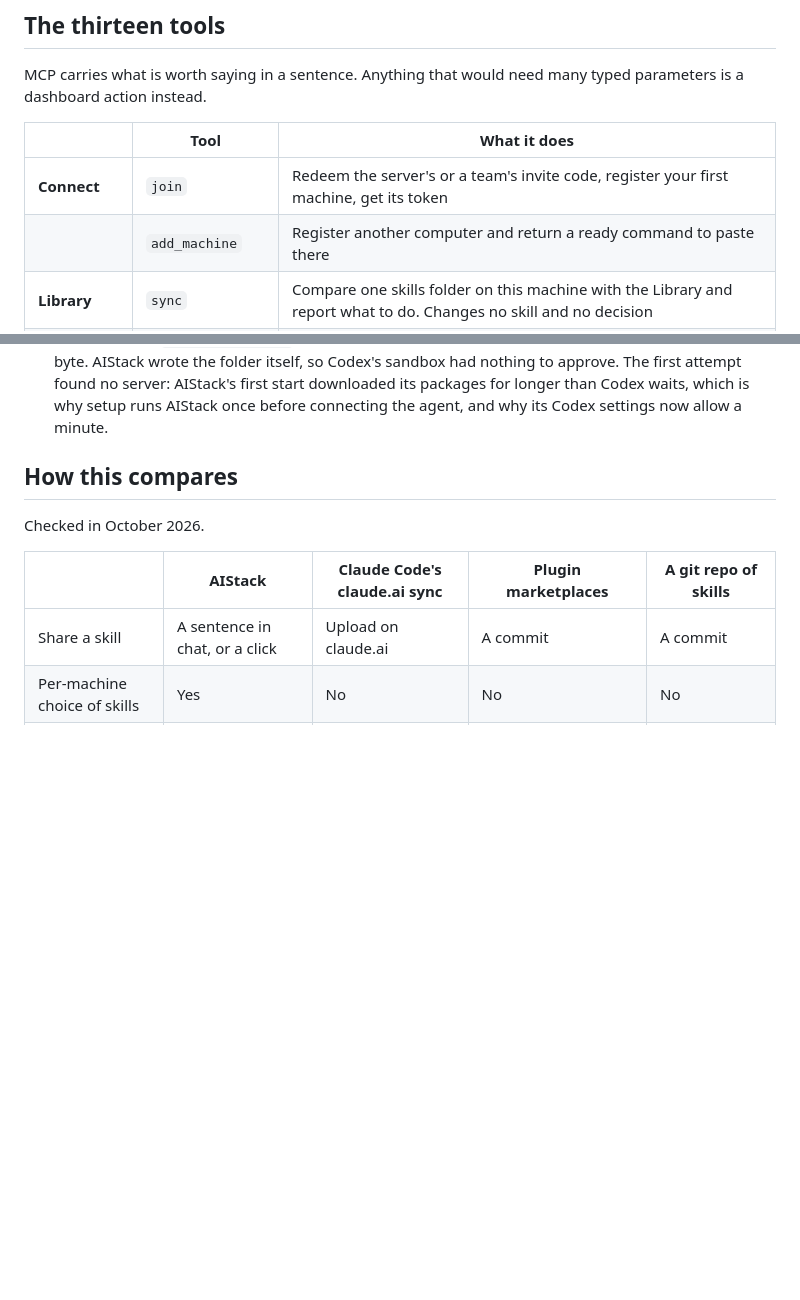
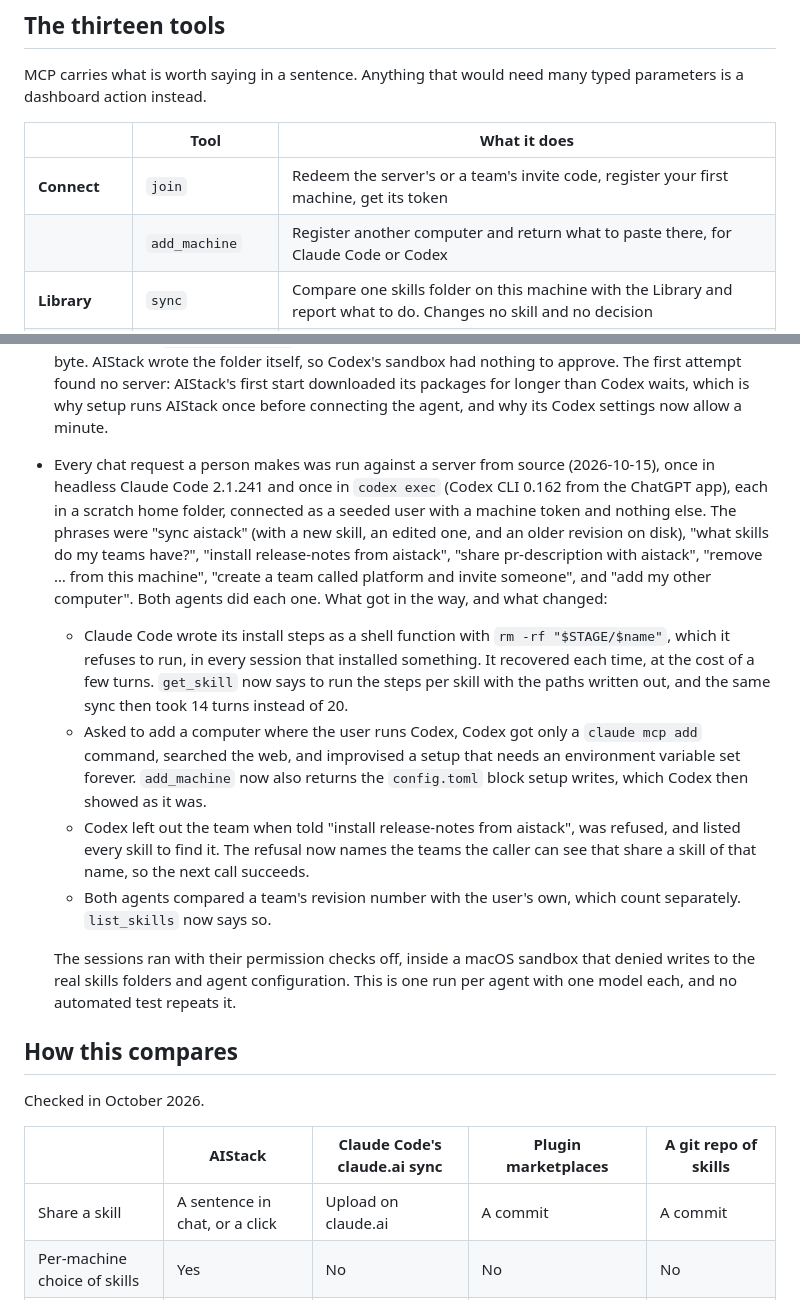
Before and after one commit to dchristopoulos/AIStack, a Markdown page: README.md, 2 parts joined by grey strips. Rendered like a GitHub page; blank space fills up the shorter version.

Commit message:
Record real agent runs of every chat request on a server
Closes #102.

```diff
--- a/README.md
+++ b/README.md
@@ -190,7 +190,7 @@ MCP carries what is worth saying in a sentence. Anything that would need many ty
 | | Tool | What it does |
 |---|---|---|
 | **Connect** | `join` | Redeem the server's or a team's invite code, register your first machine, get its token |
-| | `add_machine` | Register another computer and return a ready command to paste there |
+| | `add_machine` | Register another computer and return what to paste there, for Claude Code or Codex |
 | **Library** | `sync` | Compare one skills folder on this machine with the Library and report what to do. Changes no skill and no decision |
 | | `push_skill` | Get a signed URL to back a skill up to. A repeated name becomes a new revision |
 | | `get_skill` | Enable a skill on this machine and get a signed URL for its files. With a team, take that team's copy first |
@@ -281,6 +281,13 @@ What it does not show, stated plainly:
 - Local mode was run once by hand (2026-10-15, Claude Code 2.1.241, headless). Two scratch home folders stood in for a laptop and a desktop, each starting the built package with `uvx --from <wheel> aistack-mcp` over stdio, and both pointed at one SQLite Library. Told "sync aistack", the laptop's session backed up its one skill. Asked what was in the Library and to install it, the desktop's session listed it, synced, and installed it byte for byte with its executable bit, in six turns. No server ran at any point. This is one run with one model; `tests/mcp/test_local_mode.py` repeats the same flow without an agent.
 - Local setup was run once by hand (2026-10-15) in a scratch home folder, against the built package and a PostgreSQL address pasted as `postgresql://`. Each step of `aistack setup` worked as written: the start check stayed silent on success and printed one sentence for a wrong password. Claude Code 2.1.241, headless and connected with setup's own command, was then told "sync aistack". It loaded the local `sync-aistack` skill, synced both folders, backed up the one skill on disk, and asked the first-sync question about using the same skills in both folders. Setup's `claude mcp add` itself was not run, because it would have changed the real Claude Code configuration.
 - A sync was run from Codex in local mode (2026-10-15, Codex CLI 0.162 from the ChatGPT app, `codex exec`). It was connected with setup's Codex settings given on the command line, with a scratch home folder and the built package. Told "sync aistack", it loaded the local `sync-aistack` skill and backed up the one skill in `~/.agents/skills`. With that folder deleted, a second sync installed it again, byte for byte. AIStack wrote the folder itself, so Codex's sandbox had nothing to approve. The first attempt found no server: AIStack's first start downloaded its packages for longer than Codex waits, which is why setup runs AIStack once before connecting the agent, and why its Codex settings now allow a minute.
+- Every chat request a person makes was run against a server from source (2026-10-15), once in headless Claude Code 2.1.241 and once in `codex exec` (Codex CLI 0.162 from the ChatGPT app), each in a scratch home folder, connected as a seeded user with a machine token and nothing else. The phrases were "sync aistack" (with a new skill, an edited one, and an older revision on disk), "what skills do my teams have?", "install release-notes from aistack", "share pr-description with aistack", "remove … from this machine", "create a team called platform and invite someone", and "add my other computer". Both agents did each one. What got in the way, and what changed:
+  - Claude Code wrote its install steps as a shell function with `rm -rf "$STAGE/$name"`, which it refuses to run, in every session that installed something. It recovered each time, at the cost of a few turns. `get_skill` now says to run the steps per skill with the paths written out, and the same sync then took 14 turns instead of 20.
+  - Asked to add a computer where the user runs Codex, Codex got only a `claude mcp add` command, searched the web, and improvised a setup that needs an environment variable set forever. `add_machine` now also returns the `config.toml` block setup writes, which Codex then showed as it was.
+  - Codex left out the team when told "install release-notes from aistack", was refused, and listed every skill to find it. The refusal now names the teams the caller can see that share a skill of that name, so the next call succeeds.
+  - Both agents compared a team's revision number with the user's own, which count separately. `list_skills` now says so.
+
+  The sessions ran with their permission checks off, inside a macOS sandbox that denied writes to the real skills folders and agent configuration. This is one run per agent with one model each, and no automated test repeats it.
 
 ## How this compares
 
```
